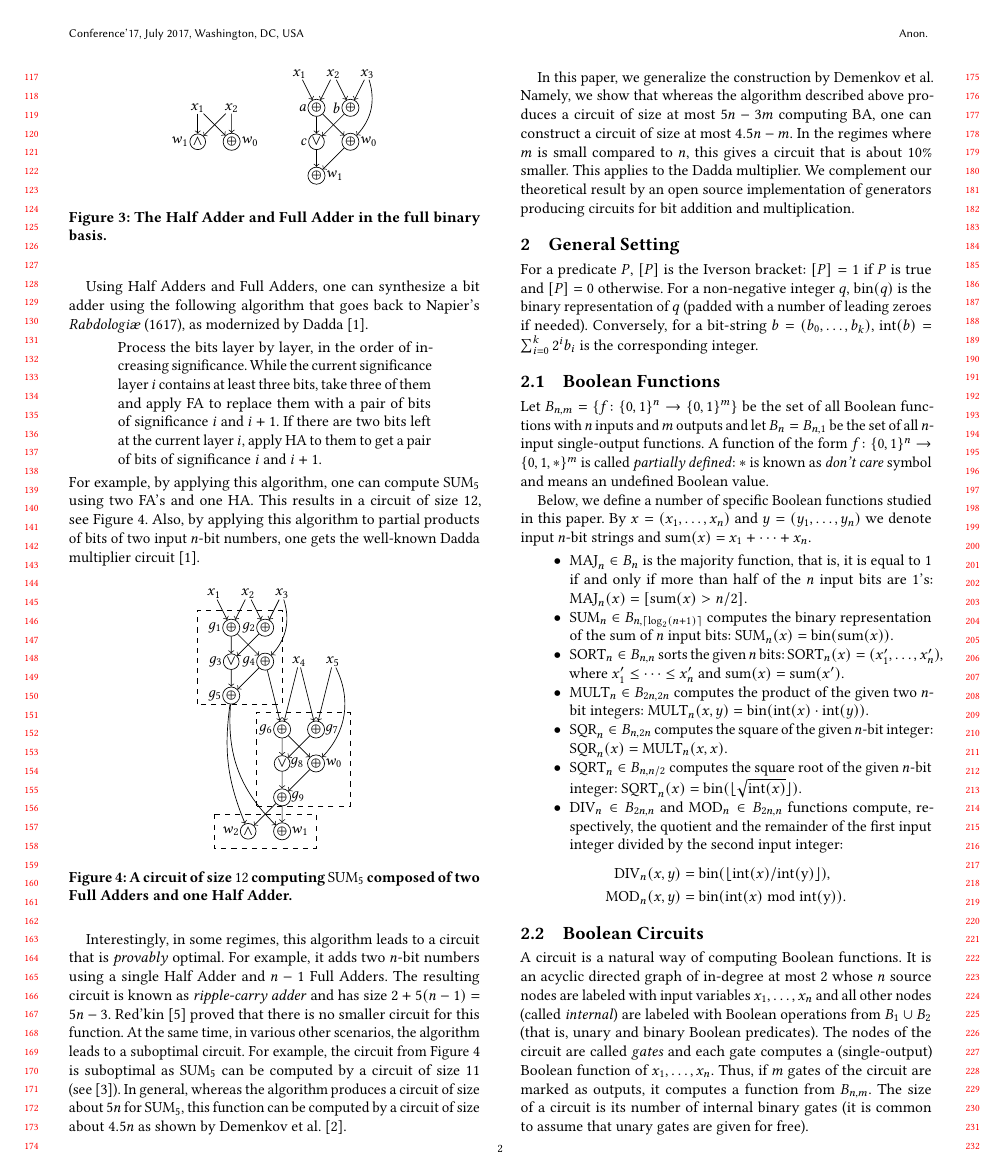
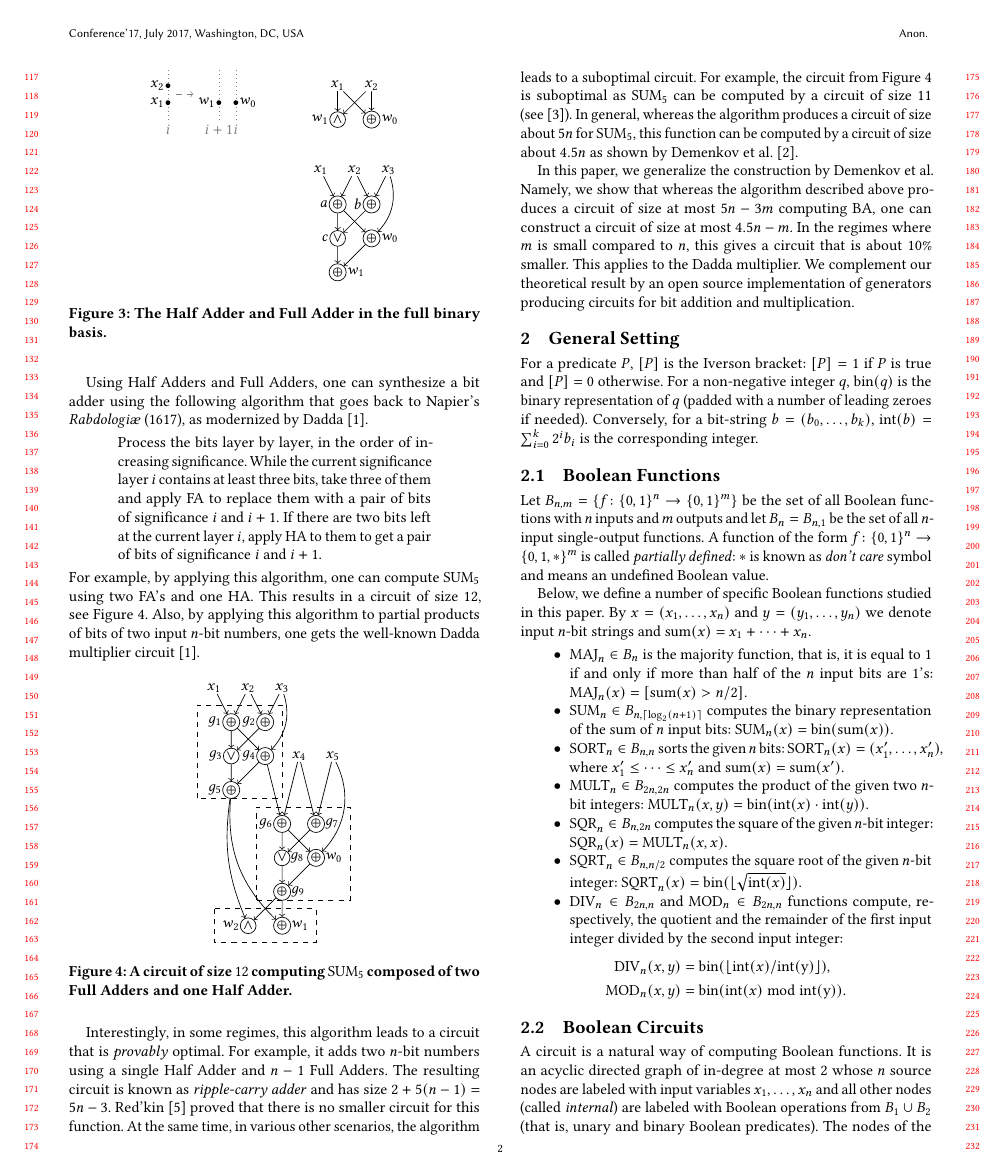
Before and after one commit to alexanderskulikov/multipliers-paper, a LaTeX paper (multipliers.tex): page 2 of 4. Compiled offline with pdfLaTeX.

Commit message:
Cosmetics

```diff
--- a/multipliers.tex
+++ b/multipliers.tex
@@ -235,6 +235,19 @@ In~the full binary basis, they can be~implemented in~two and five gates, respect
 				\foreach \f/\t in {x1/g1, x2/g1, x2/g2, x3/g2, g1/g3, g2/g3, g1/g4, g3/g5, g4/g5}
 					\draw[->] (\f) -- (\t);
 				\path (x3) edge[bend left,->] (g4);
+			\end{scope}
+
+			\begin{scope}[xshift=-50mm, yshift=10mm]
+				\draw[l] (0, -1) -- (0, 0.5); \node[below, gray] at (0, -1) {$i$};
+				\node[dot, label=left:$x_1$] at (0, -0.5) {};
+				\node[dot, label=left:$x_2$] at (0, 0) {};
+
+				\draw[gray, dashed, ->] (0.25, -.25) -- (0.75, -.25);
+
+				\draw[l] (2, -1) -- (2, 0.5); \node[below, gray] at (2, -1) {$i$};
+				\draw[l] (1.5, -1) -- (1.5, .5); \node[below, gray] at (1.5, -1) {$i+1$};
+				\node[dot, label=left:$w_1$] at (1.5, -0.5) {};
+				\node[dot, label=right:$w_0$] at (2, -0.5) {};
 			\end{scope}
 		\end{tikzpicture}
 	\end{center}
```
Also changed, not shown: multipliers.tex (2 more changed lines).
